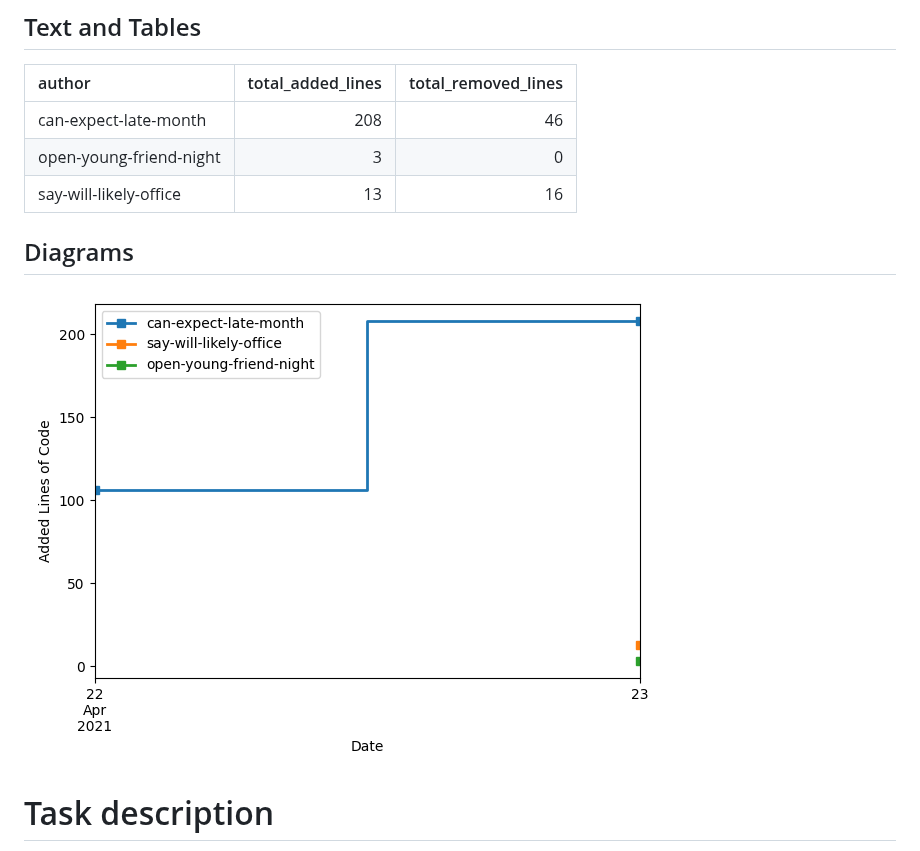
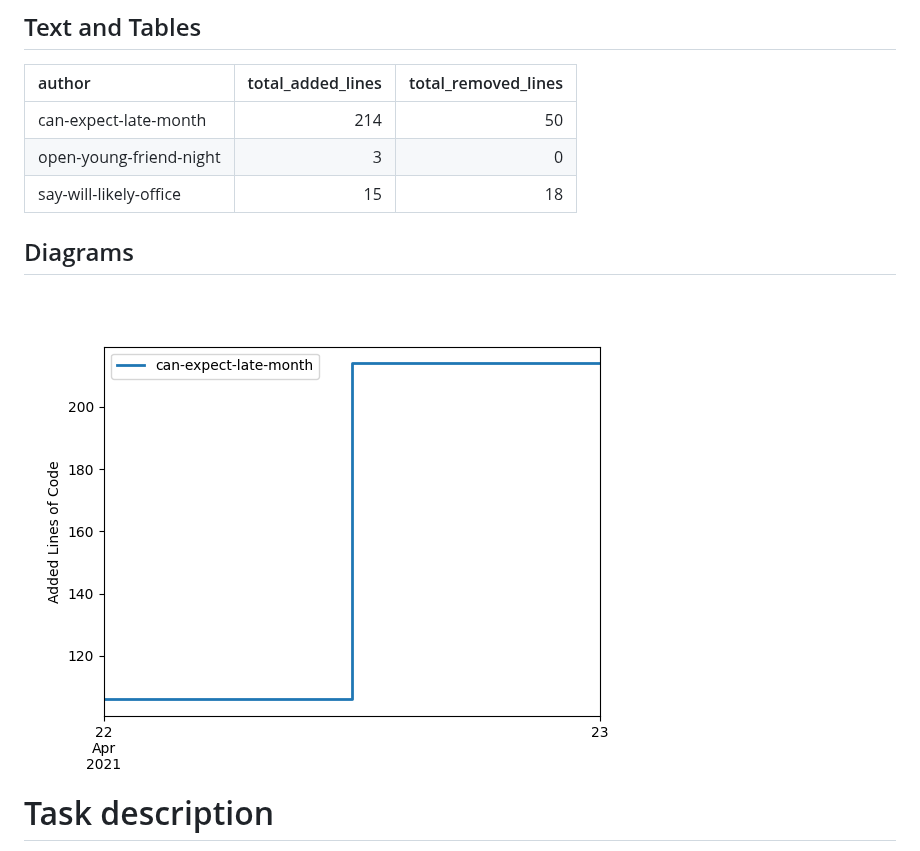
Before and after one commit to SebastianZug/test_contributer_feedback, a Markdown page: README.md, the part around the change. Drawn GitHub-style; pictures changed too: statistics/AddedlinesOfCode.png.

Commit message:
Add new statistics

```diff
--- a/README.md
+++ b/README.md
@@ -14,9 +14,9 @@
 ## Text and Tables
 | author                  |   total_added_lines |   total_removed_lines |
 |:------------------------|--------------------:|----------------------:|
-| can-expect-late-month   |                 208 |                    46 |
+| can-expect-late-month   |                 214 |                    50 |
 | open-young-friend-night |                   3 |                     0 |
-| say-will-likely-office  |                  13 |                    16 |
+| say-will-likely-office  |                  15 |                    18 |
 ## Diagrams
 
 ![Bild](./statistics/AddedlinesOfCode.png)
```
